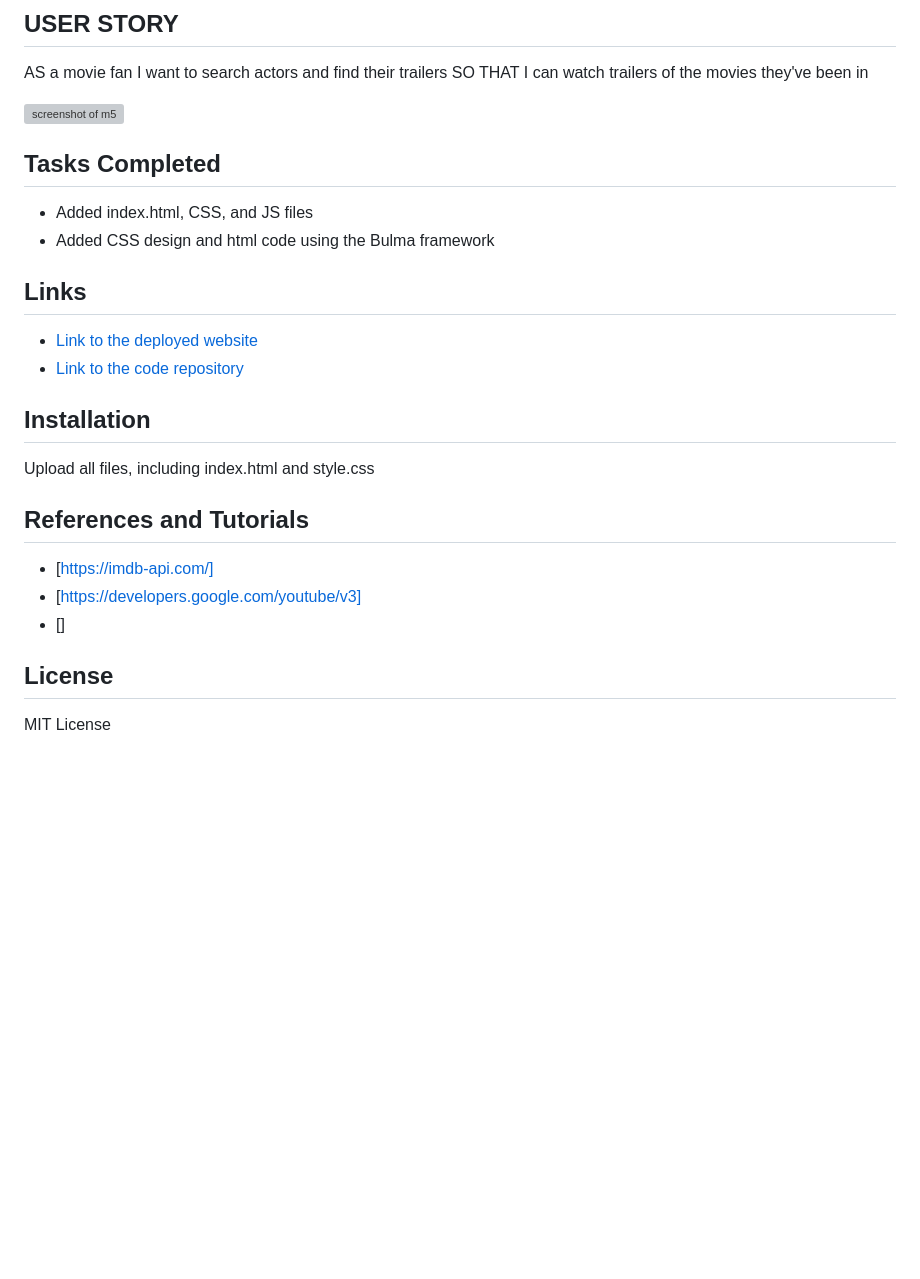
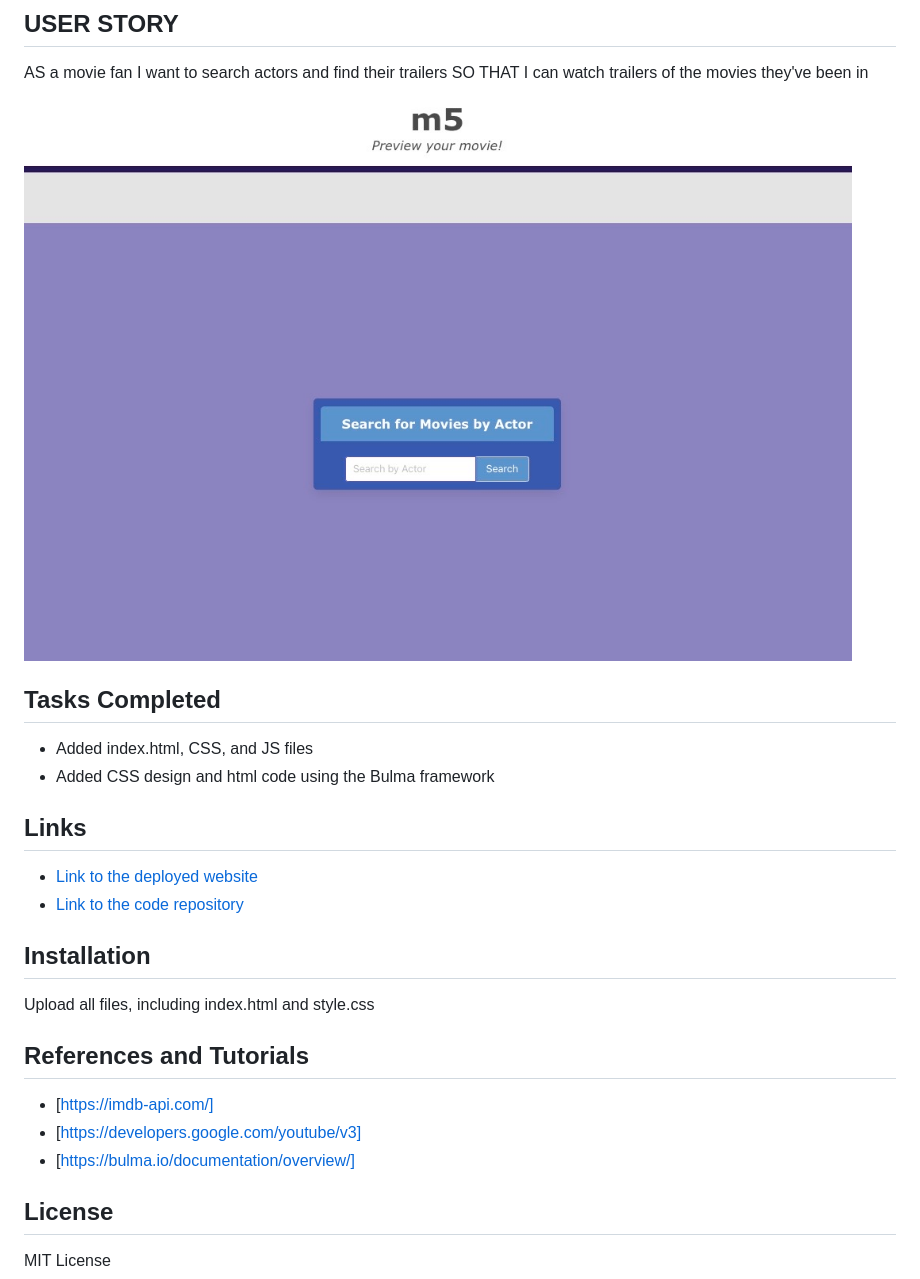
Before and after one commit to MichValenz/m5, a Markdown page: README.md, the part around the change printed below. Rendered like a GitHub page; pictures changed too: Assets/images/hpscreenshot.jpg (added); blank space fills up the shorter version; grey boxes are pictures that could not be loaded.

```diff
--- a/README.md
+++ b/README.md
@@ -8,7 +8,7 @@ The m5 website is designed to provide quick movie trailers for users to sample b
 AS a movie fan I want to search actors and find their trailers
 SO THAT I can watch trailers of the movies they've been in
 
-![screenshot of m5](placeholder)
+![screenshot of m5](Assets/images/hpscreenshot.jpg)
 
 
 ## Tasks Completed
@@ -25,7 +25,7 @@ Upload all files, including index.html and style.css
 ## References and Tutorials
 - [https://imdb-api.com/]
 - [https://developers.google.com/youtube/v3]
-- []
+- [https://bulma.io/documentation/overview/]
 
 ## License
 MIT License
```
Also changed, not shown: other parts of README.md (+1 -1 lines).
